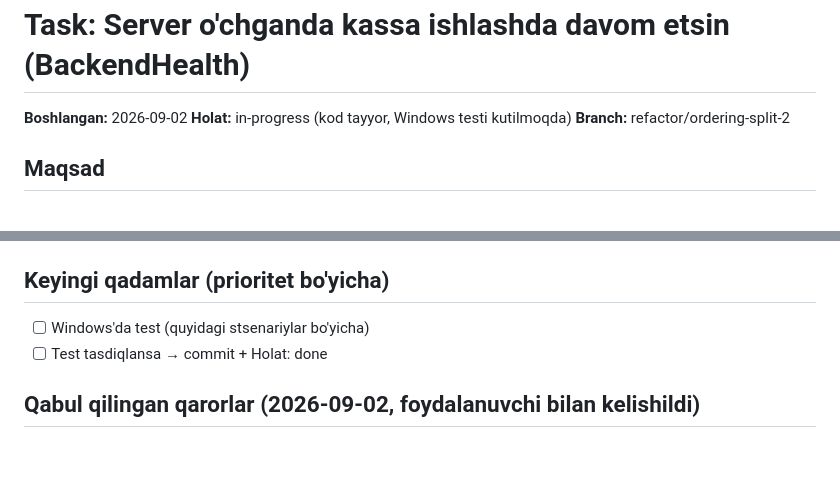
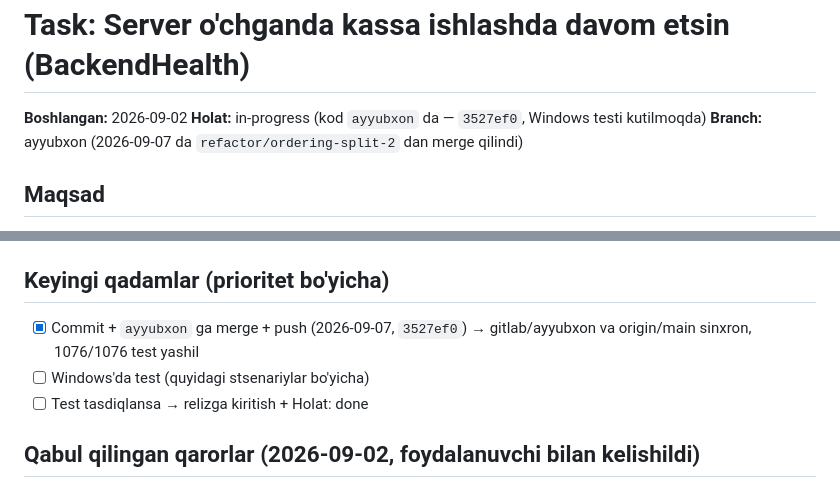
Before and after one commit to Invan-Soft/invan-pos, a Markdown page: docs/sessions/2026-09-02-backend-health-offline-mode.md, 2 parts joined by grey strips. GitHub-like rendering; blank space fills up the shorter version.

Commit message:
docs: Faza 9 va BackendHealth ayyubxon ga merge qilindi
Co-Authored-By: Claude Opus 5 <noreply@anthropic.com>

```diff
--- a/docs/sessions/2026-09-02-backend-health-offline-mode.md
+++ b/docs/sessions/2026-09-02-backend-health-offline-mode.md
@@ -1,8 +1,8 @@
  # Task: Server o'chganda kassa ishlashda davom etsin (BackendHealth)
 
 **Boshlangan:** 2026-09-02
-**Holat:** in-progress (kod tayyor, Windows testi kutilmoqda)
-**Branch:** refactor/ordering-split-2
+**Holat:** in-progress (kod `ayyubxon` da — `3527ef0`, Windows testi kutilmoqda)
+**Branch:** ayyubxon (2026-09-07 da `refactor/ordering-split-2` dan merge qilindi)
 
 ## Maqsad
 Backend server yiqilganda (5xx yoki umuman javob bermaganda) kassa xuddi
@@ -244,8 +244,10 @@ yoki `receiptCreateGrouppForRefund` kerakmi.
       refresh tugmasi `RefundUploadQueue.flush(includeRejected: true)`.
 
 ## Keyingi qadamlar (prioritet bo'yicha)
+- [x] Commit + `ayyubxon` ga merge + push (2026-09-07, `3527ef0`)
+      → gitlab/ayyubxon va origin/main sinxron, 1076/1076 test yashil
 - [ ] Windows'da test (quyidagi stsenariylar bo'yicha)
-- [ ] Test tasdiqlansa → commit + Holat: done
+- [ ] Test tasdiqlansa → relizga kiritish + Holat: done
 
 ## Qabul qilingan qarorlar (2026-09-02, foydalanuvchi bilan kelishildi)
 
```
Also changed, not shown: docs/sessions/2026-08-05-ordering-provider-split.md (+4 -4 lines).
